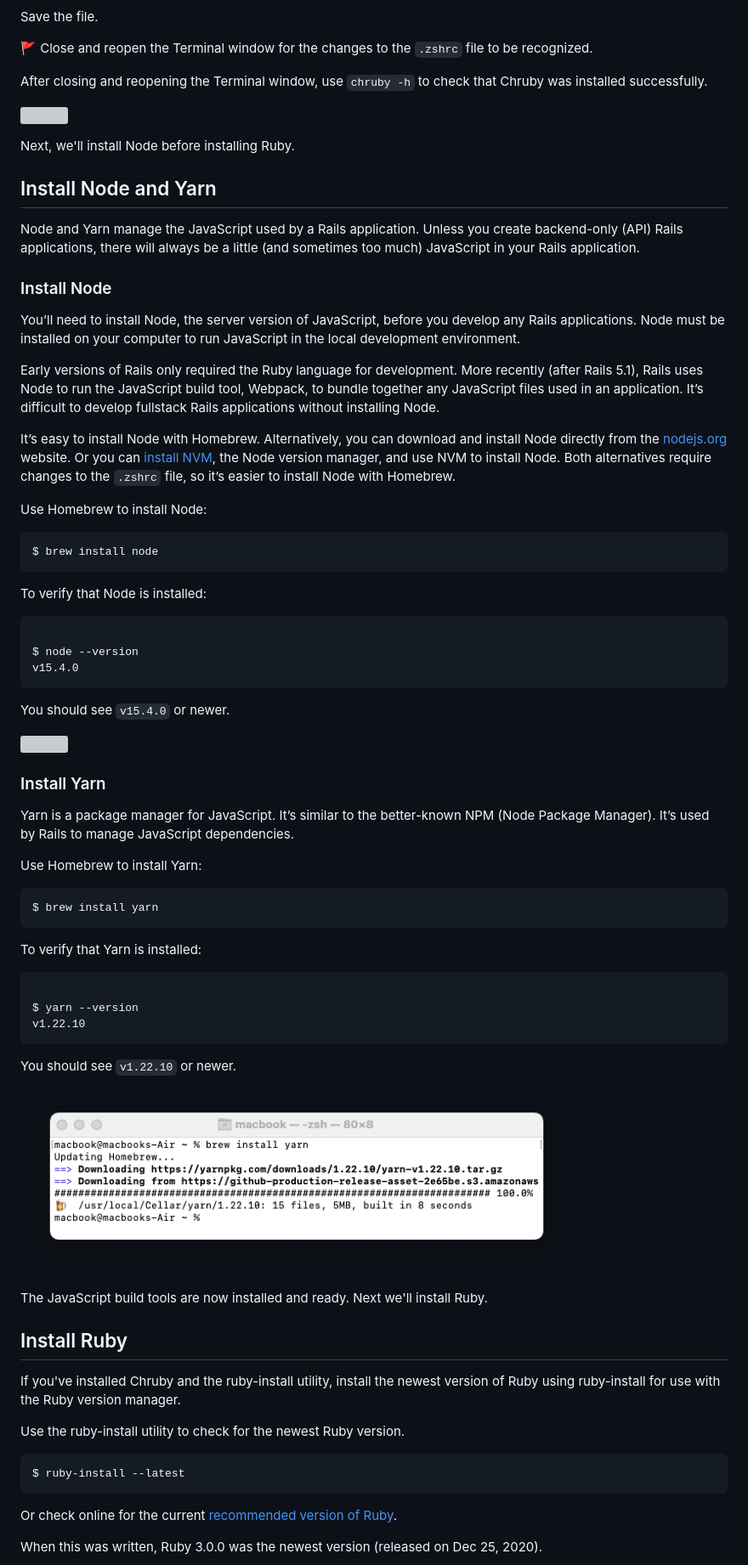
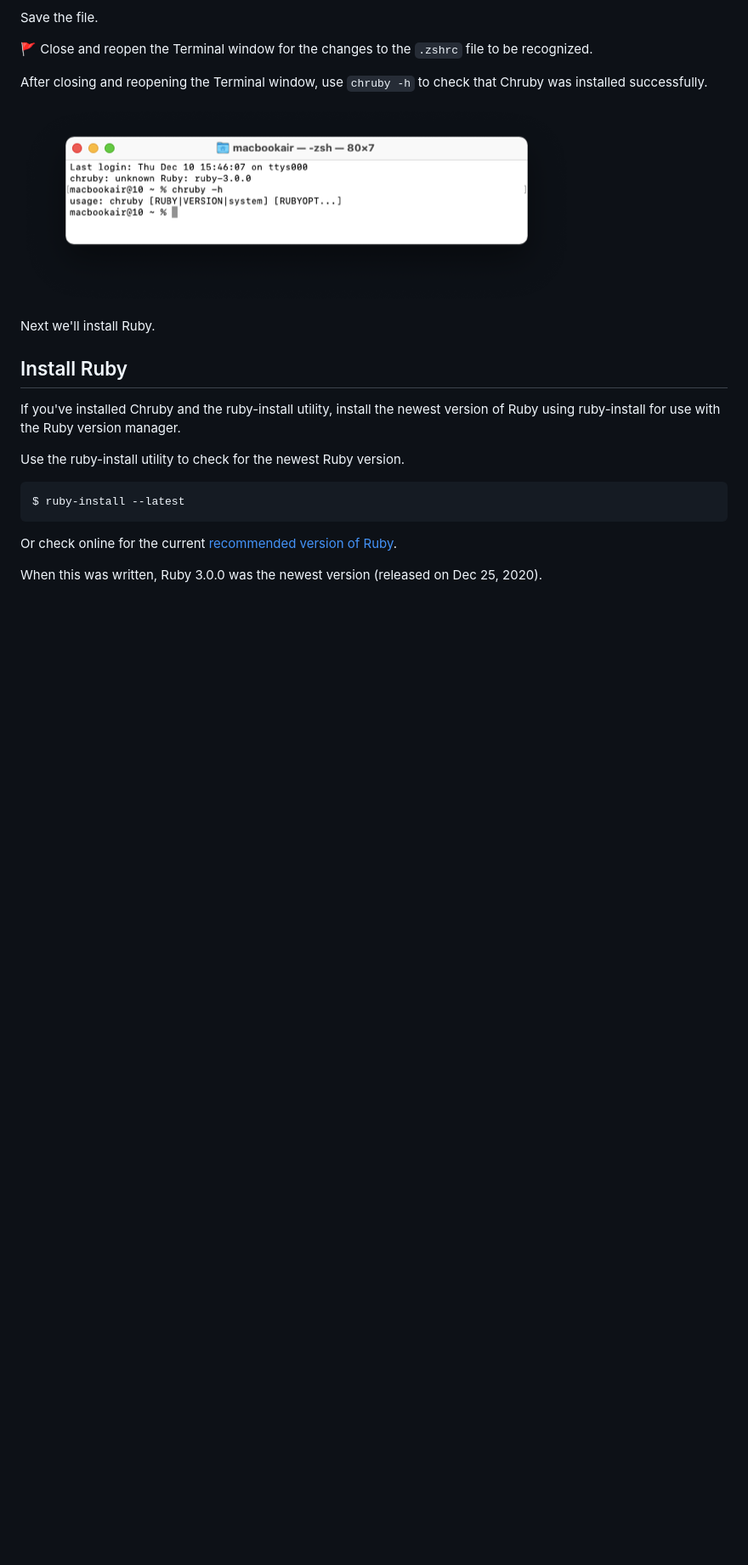
Before and after one commit to xerc/mac-install-guide, a Markdown page: ruby/11.md, the part around the change printed below. Shown: that part at 85% size. Rendered like a GitHub page; pictures changed too: assets/images/ruby/verify-chruby-installation.png (added); blank space fills up the shorter version; grey boxes are pictures that could not be loaded.

Commit message:
revise 'Install Ruby with the Chruby Version Manager'

````diff
--- a/ruby/11.md
+++ b/ruby/11.md
@@ -67,59 +67,7 @@ After closing and reopening the Terminal window, use `chruby -h` to check that C
 
 ![](/assets/images/ruby/verify-chruby-installation.png)
 
-Next, we'll install Node before installing Ruby.
-
-## Install Node and Yarn
-
-Node and Yarn manage the JavaScript used by a Rails application. Unless you create backend-only (API) Rails applications, there will always be a little (and sometimes too much) JavaScript in your Rails application.
-
-### Install Node
-
-You’ll need to install Node, the server version of JavaScript, before you develop any Rails applications. Node must be installed on your computer to run JavaScript in the local development environment.
-
-Early versions of Rails only required the Ruby language for development. More recently (after Rails 5.1), Rails uses Node to run the JavaScript build tool, Webpack, to bundle together any JavaScript files used in an application. It’s difficult to develop fullstack Rails applications without installing Node.
-
-It’s easy to install Node with Homebrew. Alternatively, you can download and install Node directly from the [nodejs.org](https://nodejs.org/) website. Or you can [install NVM](https://github.com/nvm-sh/nvm), the Node version manager, and use NVM to install Node. Both alternatives require changes to the `.zshrc` file, so it’s easier to install Node with Homebrew.
-
-Use Homebrew to install Node:
-
-```bash
-$ brew install node
-```
-
-To verify that Node is installed:
-```bash
-
-$ node --version
-v15.4.0
-```
-
-You should see `v15.4.0` or newer.
-
-![](/assets/images/ruby/brew-install-node.png)
-
-### Install Yarn
-
-Yarn is a package manager for JavaScript. It’s similar to the better-known NPM (Node Package Manager). It’s used by Rails to manage JavaScript dependencies.
-
-Use Homebrew to install Yarn:
-
-```bash
-$ brew install yarn
-```
-
-To verify that Yarn is installed:
-```bash
-
-$ yarn --version
-v1.22.10
-```
-
-You should see `v1.22.10` or newer.
-
-![](/assets/images/ruby/brew-install-yarn.png)
-
-The JavaScript build tools are now installed and ready. Next we'll install Ruby.
+Next we'll install Ruby.
 
 ## Install Ruby
 
````
Also changed, not shown: other parts of ruby/11.md (+7 -5 lines), ruby/12.md (+1 -1 lines).
